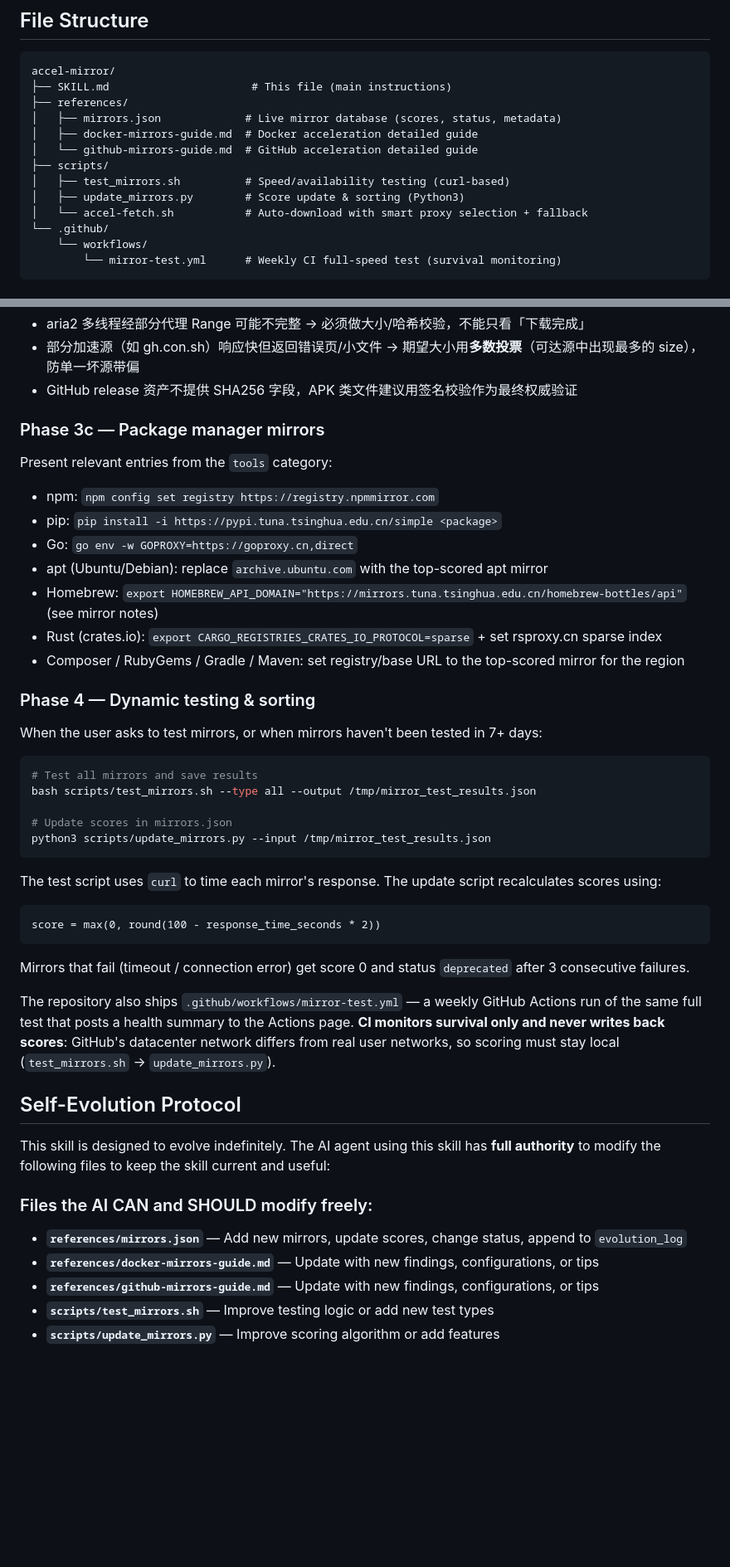
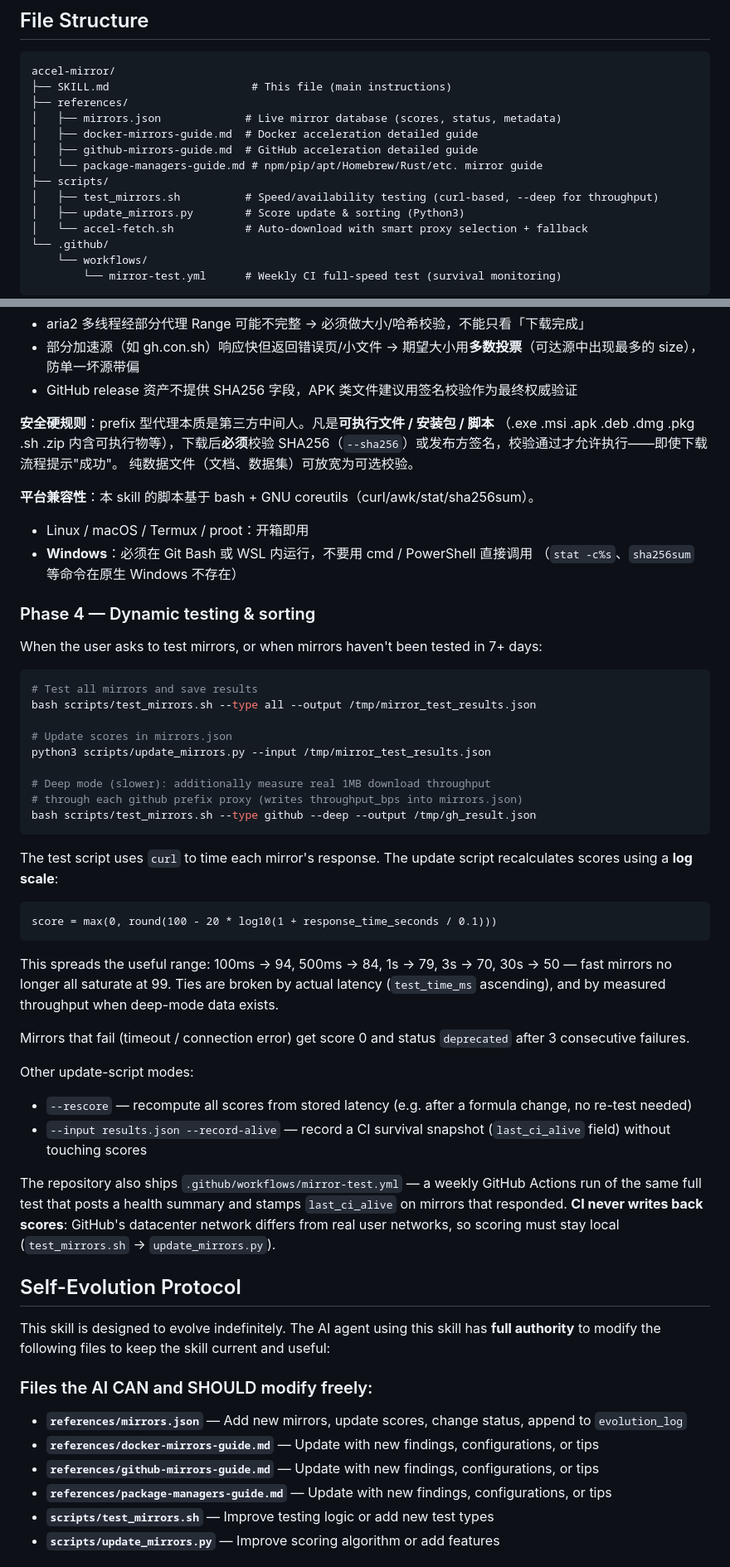
Before and after one commit to gitfox-enter/accel-mirror, a Markdown page: SKILL.md, 2 parts joined by grey strips. Shown at 83% size. Rendered like a GitHub page; blank space fills up the shorter version.

Commit message:
docs: phase reorder, log-scale scoring, Windows compat, hash-verify hard rule, slim 3c

````diff
--- a/SKILL.md
+++ b/SKILL.md
@@ -15,9 +15,10 @@ accel-mirror/
 ├── references/
 │   ├── mirrors.json             # Live mirror database (scores, status, metadata)
 │   ├── docker-mirrors-guide.md  # Docker acceleration detailed guide
-│   └── github-mirrors-guide.md  # GitHub acceleration detailed guide
+│   ├── github-mirrors-guide.md  # GitHub acceleration detailed guide
+│   └── package-managers-guide.md # npm/pip/apt/Homebrew/Rust/etc. mirror guide
 ├── scripts/
-│   ├── test_mirrors.sh          # Speed/availability testing (curl-based)
+│   ├── test_mirrors.sh          # Speed/availability testing (curl-based, --deep for throughput)
 │   ├── update_mirrors.py        # Score update & sorting (Python3)
 │   └── accel-fetch.sh           # Auto-download with smart proxy selection + fallback
 └── .github/
@@ -135,16 +148,15 @@ bash scripts/accel-fetch.sh --doctor # check/downloader self-test
 - 部分加速源（如 gh.con.sh）响应快但返回错误页/小文件 → 期望大小用**多数投票**（可达源中出现最多的 size），防单一坏源带偏
 - GitHub release 资产不提供 SHA256 字段，APK 类文件建议用签名校验作为最终权威验证
 
-### Phase 3c — Package manager mirrors
+**安全硬规则**：prefix 型代理本质是第三方中间人。凡是**可执行文件 / 安装包 / 脚本**
+（.exe .msi .apk .deb .dmg .pkg .sh .zip 内含可执行物等），下载后**必须**校验
+SHA256（`--sha256`）或发布方签名，校验通过才允许执行——即使下载流程提示"成功"。
+纯数据文件（文档、数据集）可放宽为可选校验。
 
-Present relevant entries from the `tools` category:
-- npm: `npm config set registry https://registry.npmmirror.com`
-- pip: `pip install -i https://pypi.tuna.tsinghua.edu.cn/simple <package>`
-- Go: `go env -w GOPROXY=https://goproxy.cn,direct`
-- apt (Ubuntu/Debian): replace `archive.ubuntu.com` with the top-scored apt mirror
-- Homebrew: `export HOMEBREW_API_DOMAIN="https://mirrors.tuna.tsinghua.edu.cn/homebrew-bottles/api"` (see mirror notes)
-- Rust (crates.io): `export CARGO_REGISTRIES_CRATES_IO_PROTOCOL=sparse` + set rsproxy.cn sparse index
-- Composer / RubyGems / Gradle / Maven: set registry/base URL to the top-scored mirror for the region
+**平台兼容性**：本 skill 的脚本基于 bash + GNU coreutils（curl/awk/stat/sha256sum）。
+- Linux / macOS / Termux / proot：开箱即用
+- **Windows**：必须在 Git Bash 或 WSL 内运行，不要用 cmd / PowerShell 直接调用
+  （`stat -c%s`、`sha256sum` 等命令在原生 Windows 不存在）
 
 ### Phase 4 — Dynamic testing & sorting
 
@@ -156,15 +168,27 @@ bash scripts/test_mirrors.sh --type all --output /tmp/mirror_test_results.json
 
 # Update scores in mirrors.json
 python3 scripts/update_mirrors.py --input /tmp/mirror_test_results.json
+
+# Deep mode (slower): additionally measure real 1MB download throughput
+# through each github prefix proxy (writes throughput_bps into mirrors.json)
+bash scripts/test_mirrors.sh --type github --deep --output /tmp/gh_result.json
 ```
 
-The test script uses `curl` to time each mirror's response. The update script recalculates scores using:
+The test script uses `curl` to time each mirror's response. The update script recalculates scores using a **log scale**:
 ```
-score = max(0, round(100 - response_time_seconds * 2))
+score = max(0, round(100 - 20 * log10(1 + response_time_seconds / 0.1)))
 ```
+This spreads the useful range: 100ms → 94, 500ms → 84, 1s → 79, 3s → 70, 30s → 50 —
+fast mirrors no longer all saturate at 99. Ties are broken by actual latency
+(`test_time_ms` ascending), and by measured throughput when deep-mode data exists.
+
 Mirrors that fail (timeout / connection error) get score 0 and status `deprecated` after 3 consecutive failures.
 
-The repository also ships `.github/workflows/mirror-test.yml` — a weekly GitHub Actions run of the same full test that posts a health summary to the Actions page. **CI monitors survival only and never writes back scores**: GitHub's datacenter network differs from real user networks, so scoring must stay local (`test_mirrors.sh` → `update_mirrors.py`).
+Other update-script modes:
+- `--rescore` — recompute all scores from stored latency (e.g. after a formula change, no re-test needed)
+- `--input results.json --record-alive` — record a CI survival snapshot (`last_ci_alive` field) without touching scores
+
+The repository also ships `.github/workflows/mirror-test.yml` — a weekly GitHub Actions run of the same full test that posts a health summary and stamps `last_ci_alive` on mirrors that responded. **CI never writes back scores**: GitHub's datacenter network differs from real user networks, so scoring must stay local (`test_mirrors.sh` → `update_mirrors.py`).
 
 ## Self-Evolution Protocol
 
@@ -175,6 +199,7 @@ This skill is designed to evolve indefinitely. The AI agent using this skill has
 - **`references/mirrors.json`** — Add new mirrors, update scores, change status, append to `evolution_log`
 - **`references/docker-mirrors-guide.md`** — Update with new findings, configurations, or tips
 - **`references/github-mirrors-guide.md`** — Update with new findings, configurations, or tips
+- **`references/package-managers-guide.md`** — Update with new findings, configurations, or tips
 - **`scripts/test_mirrors.sh`** — Improve testing logic or add new test types
 - **`scripts/update_mirrors.py`** — Improve scoring algorithm or add features
 
````
Also changed, not shown: other parts of SKILL.md (+28 -9 lines).
